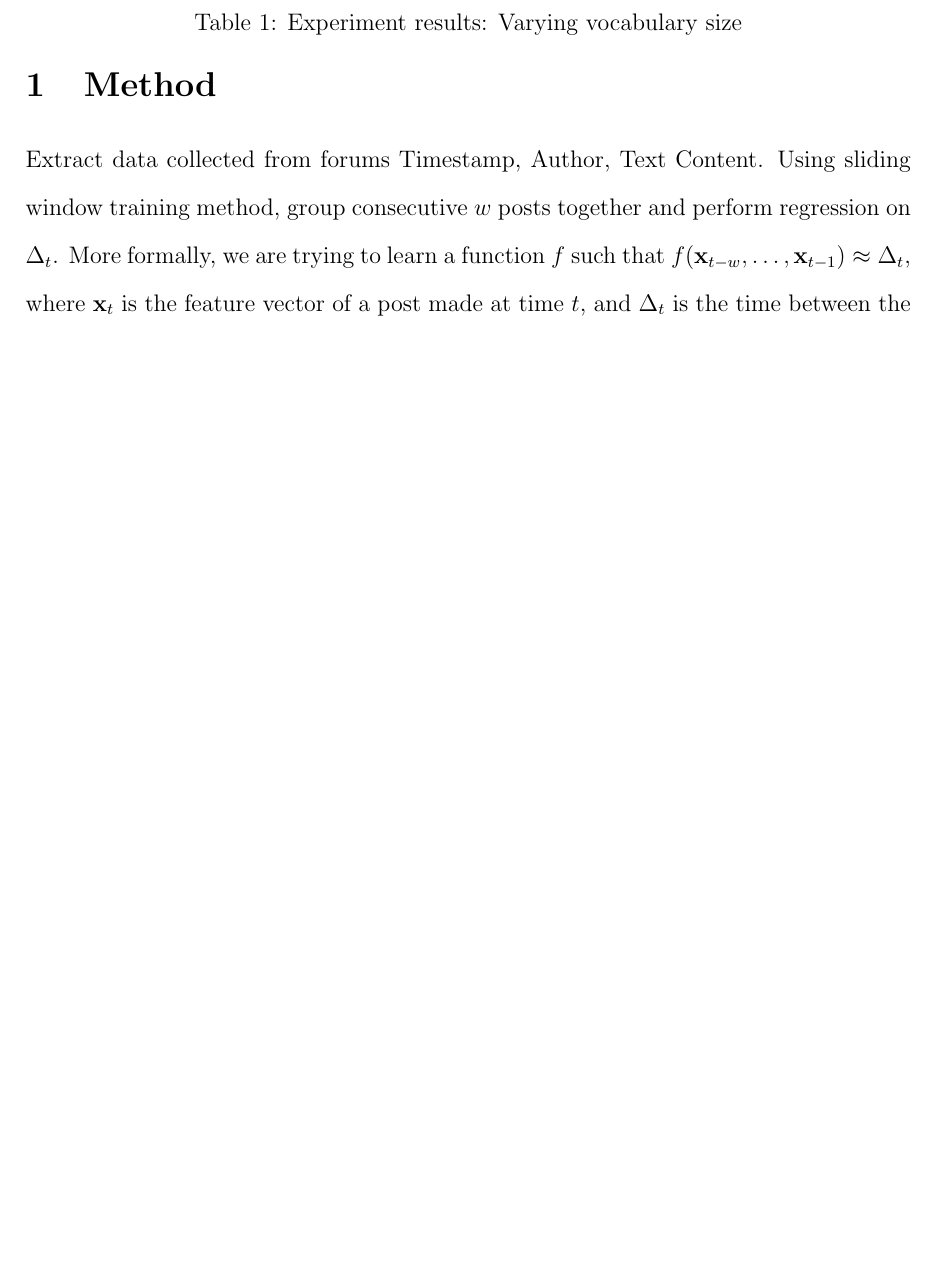
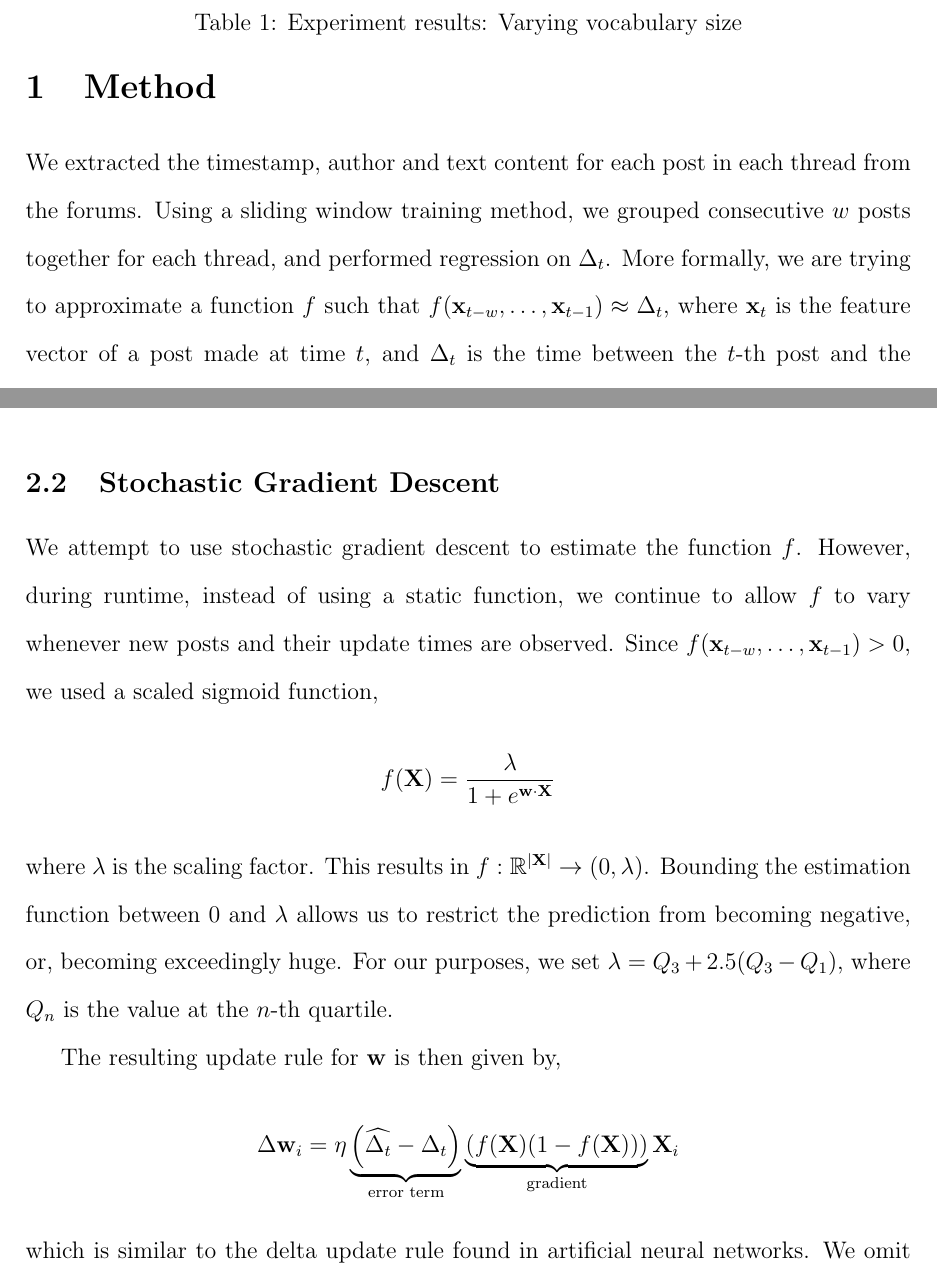
Before and after one commit to shawntan/FYP, a LaTeX document (method.tex): part of page 1 of 8 before the commit and two parts of pages 1 and 6 of 9 after it, the two joined at a grey line, cut so that both start at the same text, the shorter picture padded with empty space. The pictures show the PDF file method.pdf that the author committed with the source.

Commit message:
writeup about gradient descent

```diff
--- a/method.tex
+++ b/method.tex
@@ -27,10 +27,11 @@
 \newcommand{\dt}{\Delta_t}
 \newcommand{\prerror}{Pr_{error}}
 \newcommand{\fvec}{\mathbf{x}}
-
+\newcommand{\weights}{\mathbf{w}}
+\newcommand{\X}{\mathbf{X}}
 \section{Method}
 
-Extract data collected from forums Timestamp, Author, Text Content. Using sliding window training method, group consecutive $w$ posts together and perform regression on $\dt$. More formally, we are trying to learn a function $f$ such that $f(\fvec_{t-w},\hdots, \fvec_{t-1}) \approx \Delta_{t}$, where $\fvec_t$ is the feature vector of a post made at time $t$, and $\dt$ is the time between the $t$-th post and the $(t-1)$-th post. The following are the features used:
+We extracted the timestamp, author and text content for each post in each thread from the forums. Using a sliding window training method, we grouped consecutive $w$ posts together for each thread, and performed regression on $\dt$. More formally, we are trying to approximate a function $f$ such that $f(\fvec_{t-w},\hdots, \fvec_{t-1}) \approx \Delta_{t}$, where $\fvec_t$ is the feature vector of a post made at time $t$, and $\dt$ is the time between the $t$-th post and the $(t-1)$-th post. The following are the features used:
 
 \begin{description}
 	\item[Previous time differences] All the time differences between posts made in the window. ($\dtvec$)
@@ -173,8 +174,23 @@ where $\fvec_t$ is the feature vector at post $t$, and $\vocab$ is the word freq
 \end{centering}
 \end{table}
 
+\subsection{Stochastic Gradient Descent}
 
+We attempt to use stochastic gradient descent to estimate the function $f$. However, during runtime, instead of using a static function, we continue to allow $f$ to vary whenever new posts and their update times are observed.
+Since $f(\fvec_{t-w},\hdots,\fvec_{t-1}) > 0$, we used a scaled sigmoid function,
+\[
+	f(\X) = \frac{\lambda}{1 + e^{\weights \cdot \X}}
+\]
+where $\lambda$ is the scaling factor. This results in $f: \mathbb{R}^{|\X|}  \rightarrow (0,\lambda)$. Bounding the estimation function between $0$ and $\lambda$ allows us to restrict the prediction from becoming negative, or, becoming exceedingly huge. For our purposes, we set $\lambda = Q_3 + 2.5(Q_{3} - Q_{1})$, where $Q_n$ is the value at the $n$-th quartile.
 
+The resulting update rule for $\weights$ is then given by,
+\[
+	\Delta \weights_i = \eta
+				\underbrace{\left(\widehat{\dt} - \dt \right)}_{\text{error term}}
+				\underbrace{\left( f(\X)(1-f(\X)) \right)}_{\text{gradient}}
+						\X_i
+\]
+which is similar to the delta update rule found in artificial neural networks. We omit the scaling factor in the gradient as it is a constant and then experiment with various values of $\eta$, the learning rate.
 \bibliographystyle{acm}
 \bibliography{report}
 \end{document}
```
Also changed, not shown: method.pdf, method.tex (8 more changed lines).
